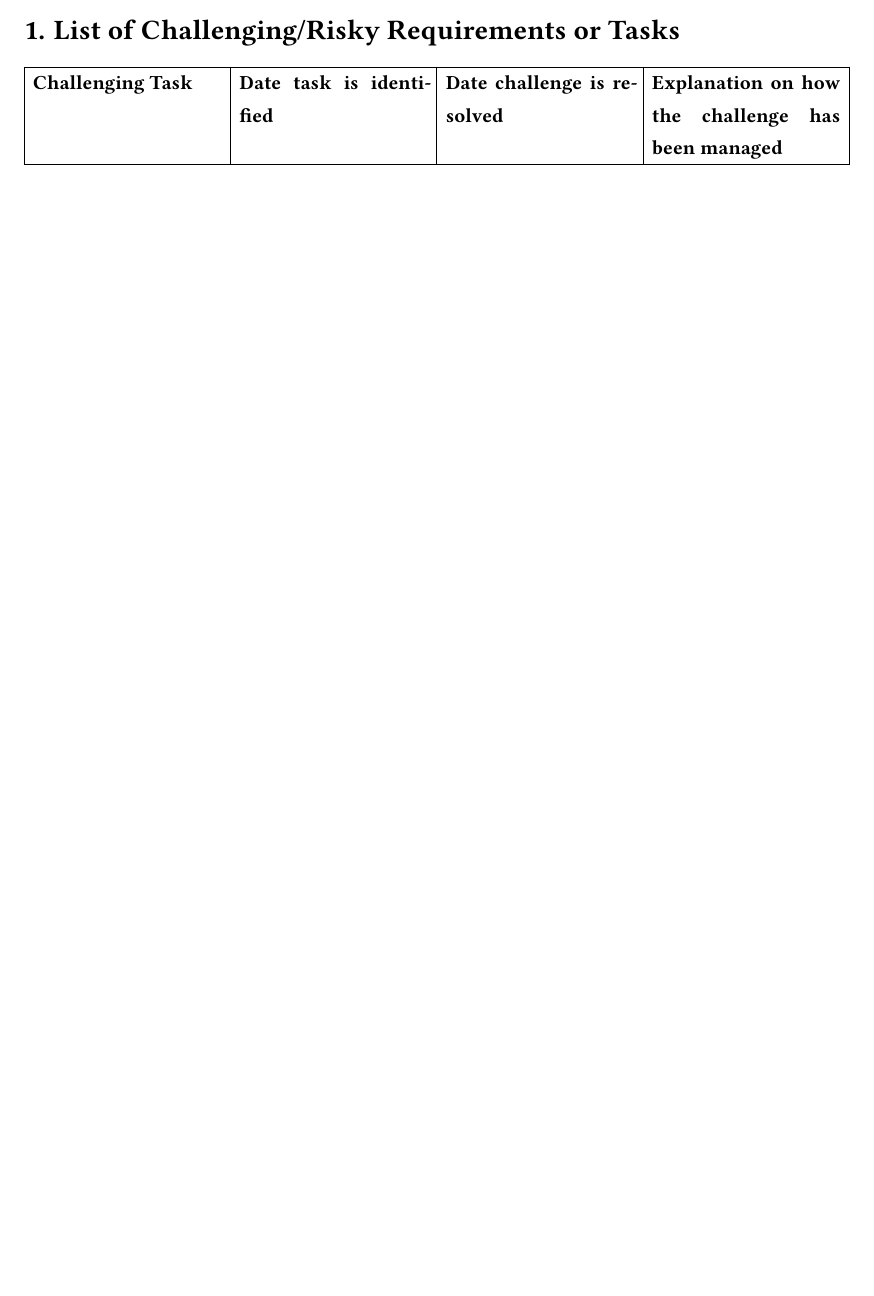
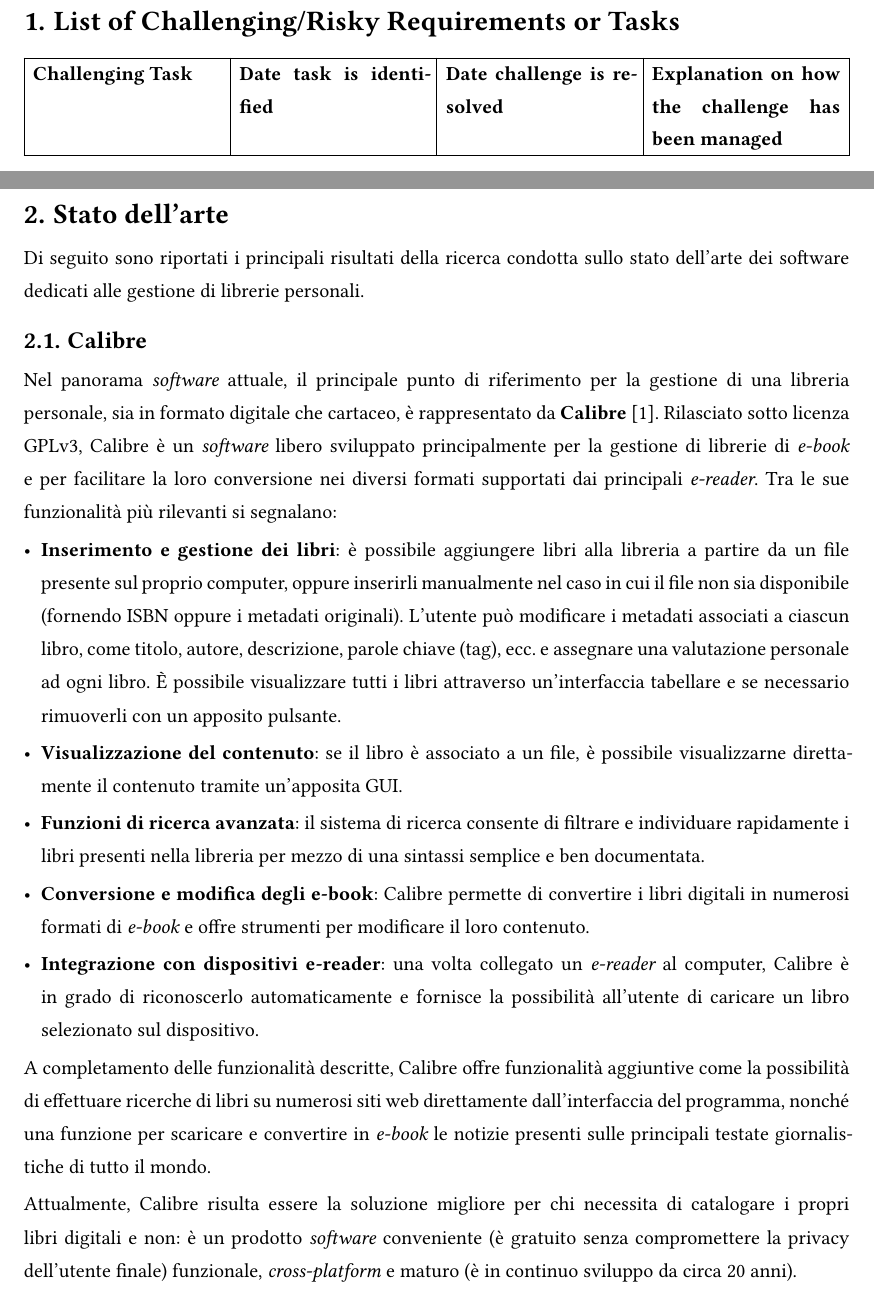
Before and after one commit to jiniux/GestoreDiLibreriaPersonale, a Typst document (docs/report.typ): part of page 2 of 2 before the commit and two parts of pages 2 and 3 of 4 after it, the two joined at a grey line, cut so that both start at the same text, the shorter picture padded with empty space. Compiled offline with Typst 0.15; a missing font is replaced by an installed copy or a similar font.

Commit message:
docs: add Calibre as example of state-of-art software

```diff
--- a/docs/report.typ
+++ b/docs/report.typ
@@ -13,3 +13,28 @@
   columns: (1fr, 1fr, 1fr, 1fr),
   [*Challenging Task*], [*Date task is identified*], [*Date challenge is resolved*], [*Explanation on how the challenge has been managed*],
 )
+
+
+= Stato dell'arte
+
+Di seguito sono riportati i principali risultati della ricerca condotta sullo stato dell'arte dei software dedicati alle gestione di librerie personali.
+
+== Calibre
+
+Nel panorama _software_ attuale, il principale punto di riferimento per la gestione di una libreria personale, sia in formato digitale che cartaceo, è rappresentato da *Calibre* @calibre. Rilasciato sotto licenza GPLv3, Calibre è un _software_ libero sviluppato principalmente per la gestione di librerie di _e-book_ e per facilitare la loro conversione nei diversi formati supportati dai principali _e-reader_. Tra le sue funzionalità più rilevanti si segnalano:
+
+- *Inserimento e gestione dei libri*: è possibile aggiungere libri alla libreria a partire da un file presente sul proprio computer, oppure inserirli manualmente nel caso in cui il file non sia disponibile (fornendo ISBN oppure i metadati originali). L'utente può modificare i metadati associati a ciascun libro, come titolo, autore, descrizione, parole chiave (tag), ecc. e assegnare una valutazione personale ad ogni libro. È possibile visualizzare tutti i libri attraverso un'interfaccia tabellare e se necessario rimuoverli con un apposito pulsante.
+
+- *Visualizzazione del contenuto*: se il libro è associato a un file, è possibile visualizzarne direttamente il contenuto tramite un'apposita GUI.
+
+- *Funzioni di ricerca avanzata*: il sistema di ricerca consente di filtrare e individuare rapidamente i libri presenti nella libreria per mezzo di una sintassi semplice e ben documentata.
+
+- *Conversione e modifica degli e-book*: Calibre permette di convertire i libri digitali in numerosi formati di _e-book_ e offre strumenti per modificare il loro contenuto.
+
+- *Integrazione con dispositivi e-reader*: una volta collegato un _e-reader_ al computer, Calibre è in grado di riconoscerlo automaticamente e fornisce la possibilità all'utente di caricare un libro selezionato sul dispositivo.
+
+A completamento delle funzionalità descritte, Calibre offre funzionalità aggiuntive come la possibilità di effettuare ricerche di libri su numerosi siti web direttamente dall'interfaccia del programma, nonché una funzione per scaricare e convertire in _e-book_ le notizie presenti sulle principali testate giornalistiche di tutto il mondo.
+
+Attualmente, Calibre risulta essere la soluzione migliore per chi necessita di catalogare i propri libri digitali e non: è un prodotto _software_ conveniente (è gratuito senza compromettere la privacy dell'utente finale) funzionale, _cross-platform_ e maturo (è in continuo sviluppo da circa 20 anni).
+
+#bibliography("refs.bib", title: "Riferimenti",)
```
Also changed, not shown: docs/refs.bib (+4 -0 lines).
